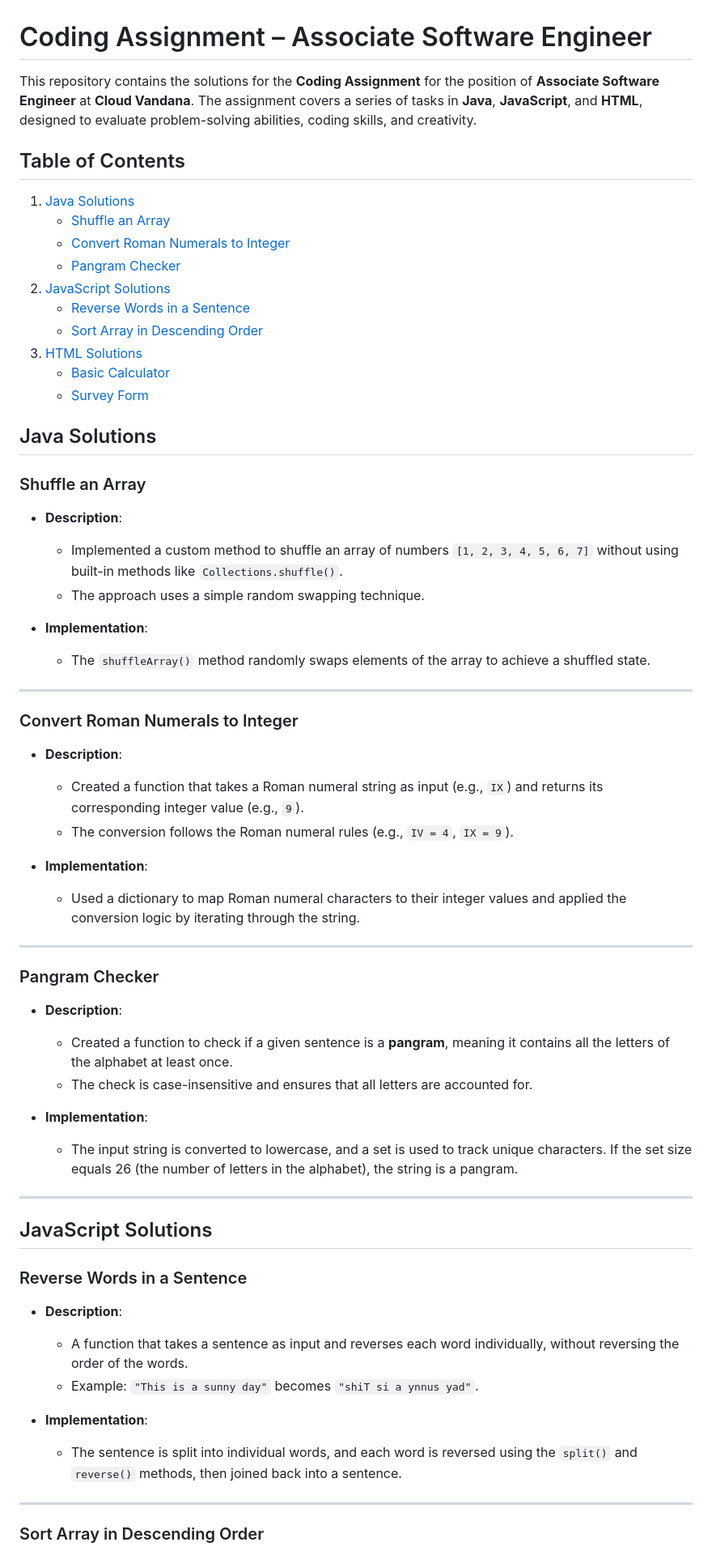
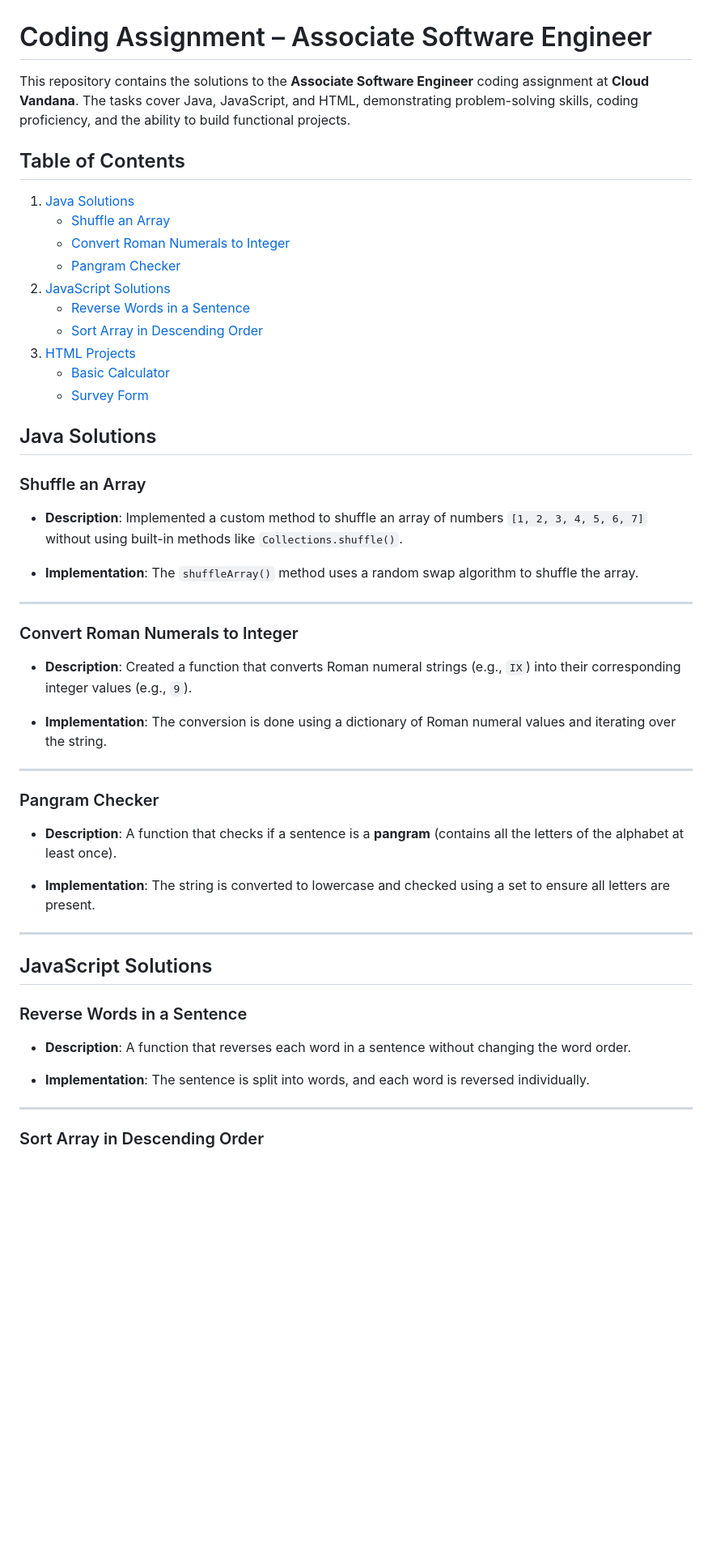
Before and after one commit to parthasarathy27/Coding-Assignment---ASE, a Markdown page: README.md, the part around the change printed below. Shown: that part at 81% size. Drawn GitHub-style; blank space fills up the shorter version.

```diff
--- a/README.md
+++ b/README.md
@@ -1,6 +1,6 @@
 # Coding Assignment – Associate Software Engineer
 
-This repository contains the solutions for the **Coding Assignment** for the position of **Associate Software Engineer** at **Cloud Vandana**. The assignment covers a series of tasks in **Java**, **JavaScript**, and **HTML**, designed to evaluate problem-solving abilities, coding skills, and creativity.
+This repository contains the solutions to the **Associate Software Engineer** coding assignment at **Cloud Vandana**. The tasks cover Java, JavaScript, and HTML, demonstrating problem-solving skills, coding proficiency, and the ability to build functional projects.
 
 ## Table of Contents
 
@@ -11,51 +11,39 @@ This repository contains the solutions for the **Coding Assignment** for the pos
 2. [JavaScript Solutions](#javascript-solutions)
    - [Reverse Words in a Sentence](#reverse-words-in-a-sentence)
    - [Sort Array in Descending Order](#sort-array-in-descending-order)
-3. [HTML Solutions](#html-solutions)
+3. [HTML Projects](#html-projects)
    - [Basic Calculator](#basic-calculator)
    - [Survey Form](#survey-form)
 
 ## Java Solutions
 
 ### Shuffle an Array
-- **Description**:
-    - Implemented a custom method to shuffle an array of numbers `[1, 2, 3, 4, 5, 6, 7]` without using built-in methods like `Collections.shuffle()`.
-    - The approach uses a simple random swapping technique.
+- **Description**: Implemented a custom method to shuffle an array of numbers `[1, 2, 3, 4, 5, 6, 7]` without using built-in methods like `Collections.shuffle()`.
 
-- **Implementation**:
-    - The `shuffleArray()` method randomly swaps elements of the array to achieve a shuffled state.
+- **Implementation**: The `shuffleArray()` method uses a random swap algorithm to shuffle the array.
 
 ---
 
 ### Convert Roman Numerals to Integer
-- **Description**:
-    - Created a function that takes a Roman numeral string as input (e.g., `IX`) and returns its corresponding integer value (e.g., `9`).
-    - The conversion follows the Roman numeral rules (e.g., `IV = 4`, `IX = 9`).
+- **Description**: Created a function that converts Roman numeral strings (e.g., `IX`) into their corresponding integer values (e.g., `9`).
 
-- **Implementation**:
-    - Used a dictionary to map Roman numeral characters to their integer values and applied the conversion logic by iterating through the string.
+- **Implementation**: The conversion is done using a dictionary of Roman numeral values and iterating over the string.
 
 ---
 
 ### Pangram Checker
-- **Description**:
-    - Created a function to check if a given sentence is a **pangram**, meaning it contains all the letters of the alphabet at least once.
-    - The check is case-insensitive and ensures that all letters are accounted for.
+- **Description**: A function that checks if a sentence is a **pangram** (contains all the letters of the alphabet at least once).
 
-- **Implementation**:
-    - The input string is converted to lowercase, and a set is used to track unique characters. If the set size equals 26 (the number of letters in the alphabet), the string is a pangram.
+- **Implementation**: The string is converted to lowercase and checked using a set to ensure all letters are present.
 
 ---
 
 ## JavaScript Solutions
 
 ### Reverse Words in a Sentence
-- **Description**:
-    - A function that takes a sentence as input and reverses each word individually, without reversing the order of the words.
-    - Example: `"This is a sunny day"` becomes `"shiT si a ynnus yad"`.
+- **Description**: A function that reverses each word in a sentence without changing the word order.
 
-- **Implementation**:
-    - The sentence is split into individual words, and each word is reversed using the `split()` and `reverse()` methods, then joined back into a sentence.
+- **Implementation**: The sentence is split into words, and each word is reversed individually.
 
 ---
 
```
Also changed, not shown: other parts of README.md (+16 -24 lines).
